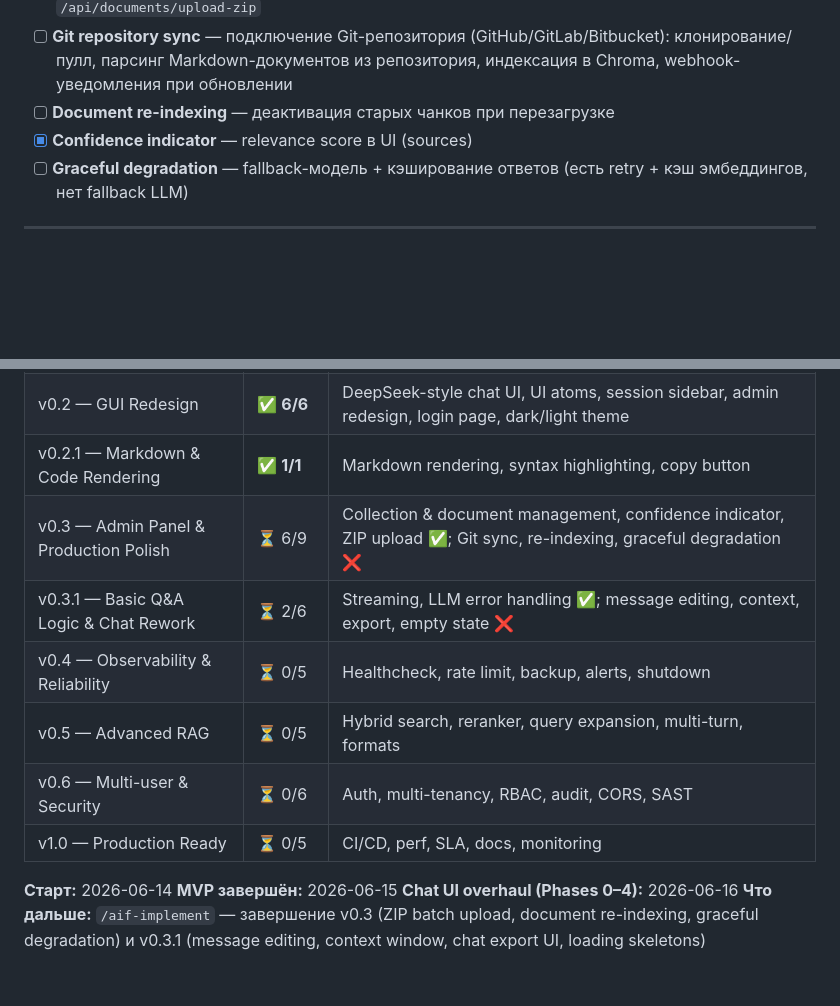
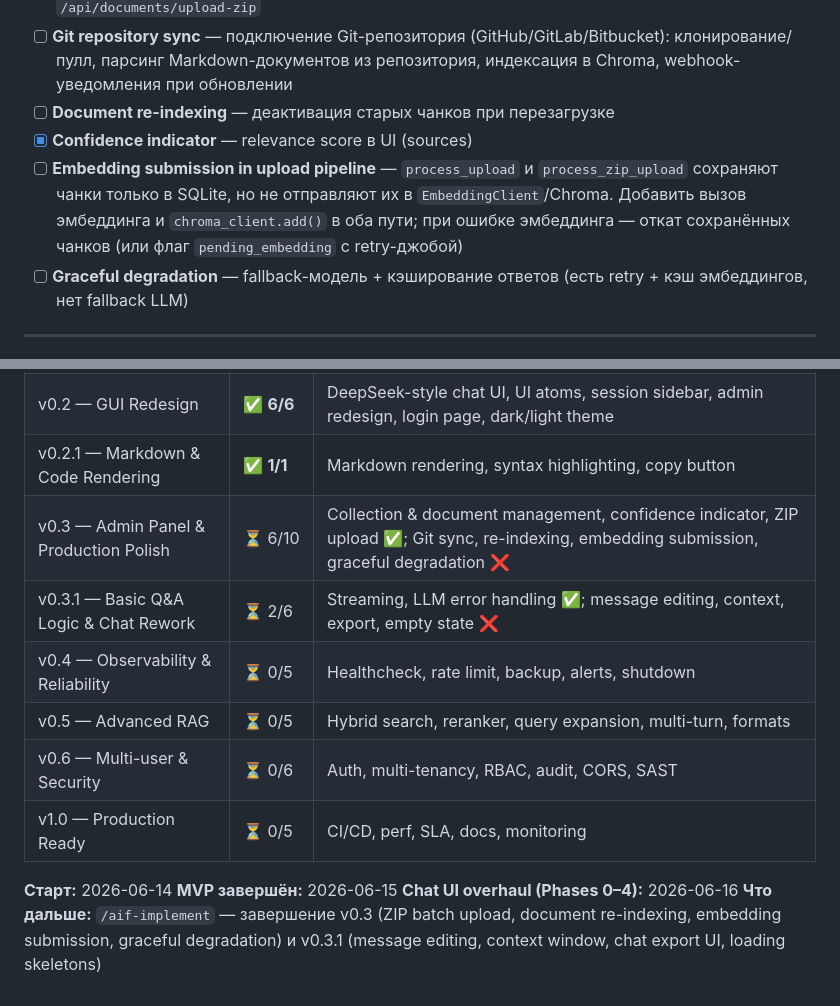
Before and after one commit to n-marusov/vedo-help, a Markdown page: .ai-factory/ROADMAP.md, 2 parts joined by grey strips. Rendered like a GitHub page; blank space fills up the shorter version.

Commit message:
docs: Addad phase Embedding submission in upload pipeline
Signed-off-by: Николай Марусов <n.marusov@gmail.com>

```diff
--- a/.ai-factory/ROADMAP.md
+++ b/.ai-factory/ROADMAP.md
@@ -52,6 +52,7 @@
 - [ ] **Git repository sync** — подключение Git-репозитория (GitHub/GitLab/Bitbucket): клонирование/пулл, парсинг Markdown-документов из репозитория, индексация в Chroma, webhook-уведомления при обновлении
 - [ ] **Document re-indexing** — деактивация старых чанков при перезагрузке
 - [x] **Confidence indicator** — relevance score в UI (sources)
+- [ ] **Embedding submission in upload pipeline** — `process_upload` и `process_zip_upload` сохраняют чанки только в SQLite, но не отправляют их в `EmbeddingClient`/Chroma. Добавить вызов эмбеддинга и `chroma_client.add()` в оба пути; при ошибке эмбеддинга — откат сохранённых чанков (или флаг `pending_embedding` с retry-джобой)
 - [ ] **Graceful degradation** — fallback-модель + кэширование ответов (есть retry + кэш эмбеддингов, нет fallback LLM)
 
 ---
@@ -125,7 +126,7 @@ CI/CD, performance testing, SLA, документация, мониторинг.
 | v0.1 — MVP | ✅ 20/20 | Full RAG pipeline |
 | v0.2 — GUI Redesign | ✅ **6/6** | DeepSeek-style chat UI, UI atoms, session sidebar, admin redesign, login page, dark/light theme |
 | v0.2.1 — Markdown & Code Rendering | ✅ **1/1** | Markdown rendering, syntax highlighting, copy button |
-| v0.3 — Admin Panel & Production Polish | ⏳ 6/9 | Collection & document management, confidence indicator, ZIP upload ✅; Git sync, re-indexing, graceful degradation ❌ |
+| v0.3 — Admin Panel & Production Polish | ⏳ 6/10 | Collection & document management, confidence indicator, ZIP upload ✅; Git sync, re-indexing, embedding submission, graceful degradation ❌ |
 | v0.3.1 — Basic Q&A Logic & Chat Rework | ⏳ 2/6 | Streaming, LLM error handling ✅; message editing, context, export, empty state ❌ |
 | v0.4 — Observability & Reliability | ⏳ 0/5 | Healthcheck, rate limit, backup, alerts, shutdown |
 | v0.5 — Advanced RAG | ⏳ 0/5 | Hybrid search, reranker, query expansion, multi-turn, formats |
@@ -135,4 +136,4 @@ CI/CD, performance testing, SLA, документация, мониторинг.
 **Старт:** 2026-06-14
 **MVP завершён:** 2026-06-15
 **Chat UI overhaul (Phases 0–4):** 2026-06-16
-**Что дальше:** `/aif-implement` — завершение v0.3 (ZIP batch upload, document re-indexing, graceful degradation) и v0.3.1 (message editing, context window, chat export UI, loading skeletons)
+**Что дальше:** `/aif-implement` — завершение v0.3 (ZIP batch upload, document re-indexing, embedding submission, graceful degradation) и v0.3.1 (message editing, context window, chat export UI, loading skeletons)
```
